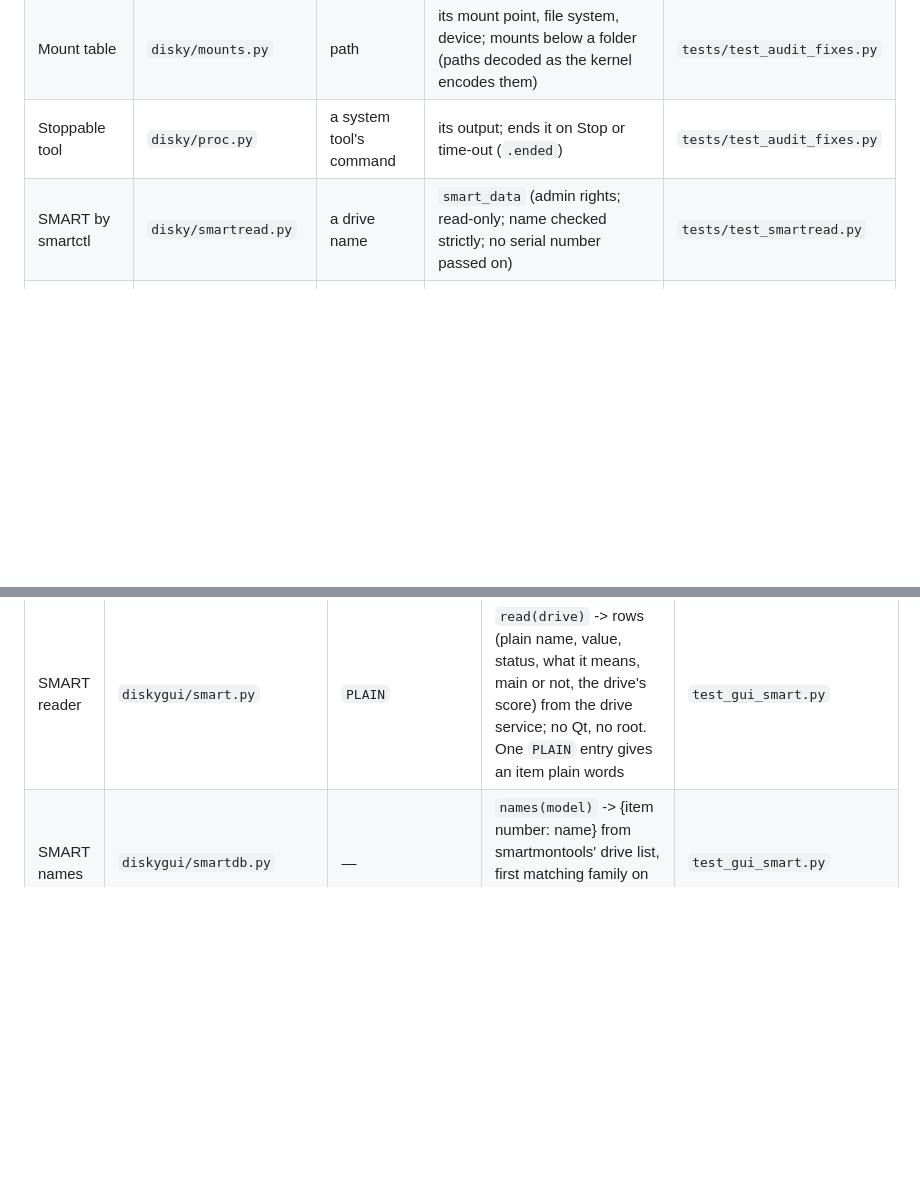
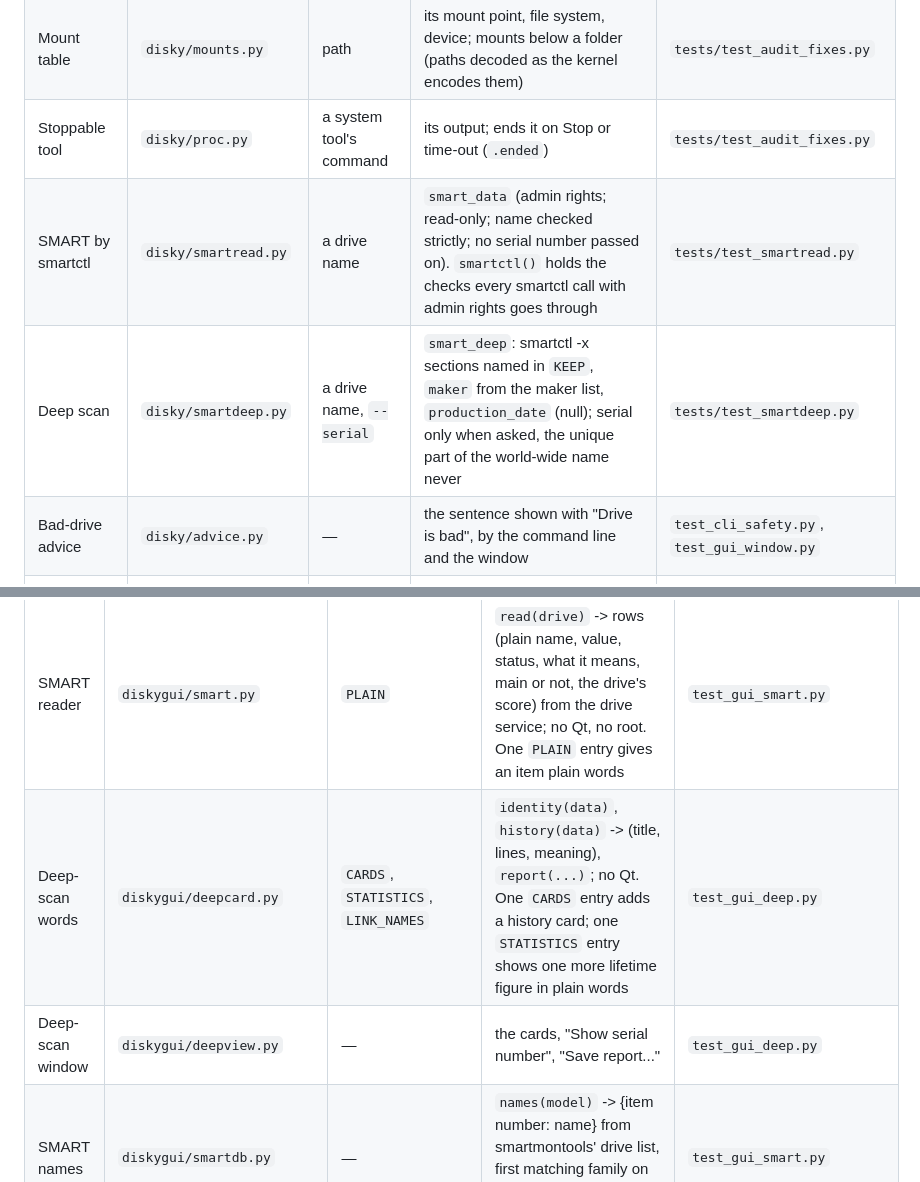
Before and after one commit to grumpybollocks/disky-business, a Markdown page: docs/BRICKS.md, 2 parts joined by grey strips. Drawn GitHub-style; blank space fills up the shorter version.

```diff
--- a/docs/BRICKS.md
+++ b/docs/BRICKS.md
@@ -24,7 +24,9 @@ To add something, write the piece and put it in the table; no other file changes
 | TRIM | `disky/trim.py` | folder | `trim_info`, `trim_result` (runs `fstrim` only with root and only if the drive accepts it) | `tests/test_trim.py` |
 | Mount table | `disky/mounts.py` | path | its mount point, file system, device; mounts below a folder (paths decoded as the kernel encodes them) | `tests/test_audit_fixes.py` |
 | Stoppable tool | `disky/proc.py` | a system tool's command | its output; ends it on Stop or time-out (`.ended`) | `tests/test_audit_fixes.py` |
-| SMART by smartctl | `disky/smartread.py` | a drive name | `smart_data` (admin rights; read-only; name checked strictly; no serial number passed on) | `tests/test_smartread.py` |
+| SMART by smartctl | `disky/smartread.py` | a drive name | `smart_data` (admin rights; read-only; name checked strictly; no serial number passed on). `smartctl()` holds the checks every smartctl call with admin rights goes through | `tests/test_smartread.py` |
+| Deep scan | `disky/smartdeep.py` | a drive name, `--serial` | `smart_deep`: smartctl -x sections named in `KEEP`, `maker` from the maker list, `production_date` (null); serial only when asked, the unique part of the world-wide name never | `tests/test_smartdeep.py` |
+| Bad-drive advice | `disky/advice.py` | — | the sentence shown with "Drive is bad", by the command line and the window | `test_cli_safety.py`, `test_gui_window.py` |
 | SMART self-test | `disky/selftest.py` | a drive name, short or long | `selftest_progress`, `selftest_result`; Stop aborts the test | `tests/test_selftest.py` |
 | Check and repair | `disky/fscare.py` | a partition name | `fs_result` (through the drive service; never mounted partitions, never NTFS) | `tests/test_fscare.py` |
 | Admin helper | `disky/helper.py` `ALLOWED` | request lines | the listed jobs, one at a time; `helper_done` after each | `tests/test_helper.py` |
@@ -52,6 +54,8 @@ add its events to `contract.EVENTS` and its mode to `contract.MODES`, describe t
 | Drive list | `diskygui/drives.py` | — | `read()` -> list of `Drive` (no Qt, no root) | `test_gui_drives.py` |
 | Engine runner | `diskygui/runner.py` | — | `start(mode, target, *options, wrap=())`; signals `event`, `problem`, `finished` | `test_gui_window.py` |
 | SMART reader | `diskygui/smart.py` | `PLAIN` | `read(drive)` -> rows (plain name, value, status, what it means, main or not, the drive's score) from the drive service; no Qt, no root. One `PLAIN` entry gives an item plain words | `test_gui_smart.py` |
+| Deep-scan words | `diskygui/deepcard.py` | `CARDS`, `STATISTICS`, `LINK_NAMES` | `identity(data)`, `history(data)` -> (title, lines, meaning), `report(...)`; no Qt. One `CARDS` entry adds a history card; one `STATISTICS` entry shows one more lifetime figure in plain words | `test_gui_deep.py` |
+| Deep-scan window | `diskygui/deepview.py` | — | the cards, "Show serial number", "Save report..." | `test_gui_deep.py` |
 | SMART names | `diskygui/smartdb.py` | — | `names(model)` -> {item number: name} from smartmontools' drive list, first matching family on top of DEFAULT, as smartctl does | `test_gui_smart.py` |
 | Map model | `diskygui/mapmodel.py` | — | block states and the rule that groups them into squares (no Qt) | `test_gui_map.py` |
 | Map widget | `diskygui/mapwidget.py` | — | draws a model in a theme and block style; `square_at`, `blocks_of` are ready for clicking | `test_gui_map.py` |
```
Also changed, not shown: README.md (+4 -1 lines), docs/GUIDE.md (+18 -3 lines), docs/screenshots/deep.png (added).
